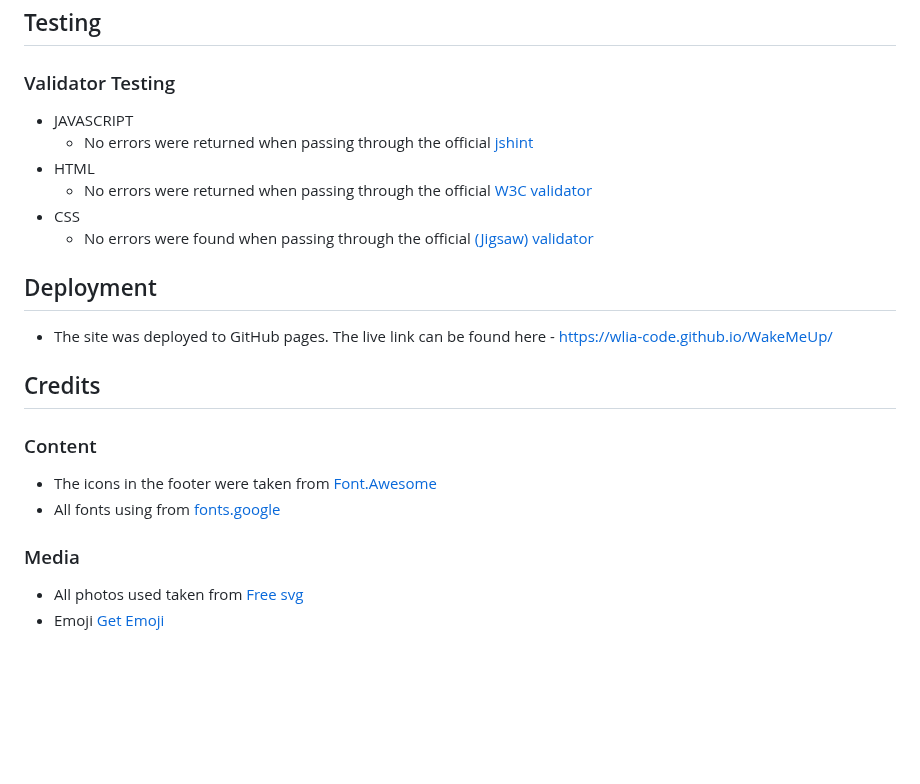
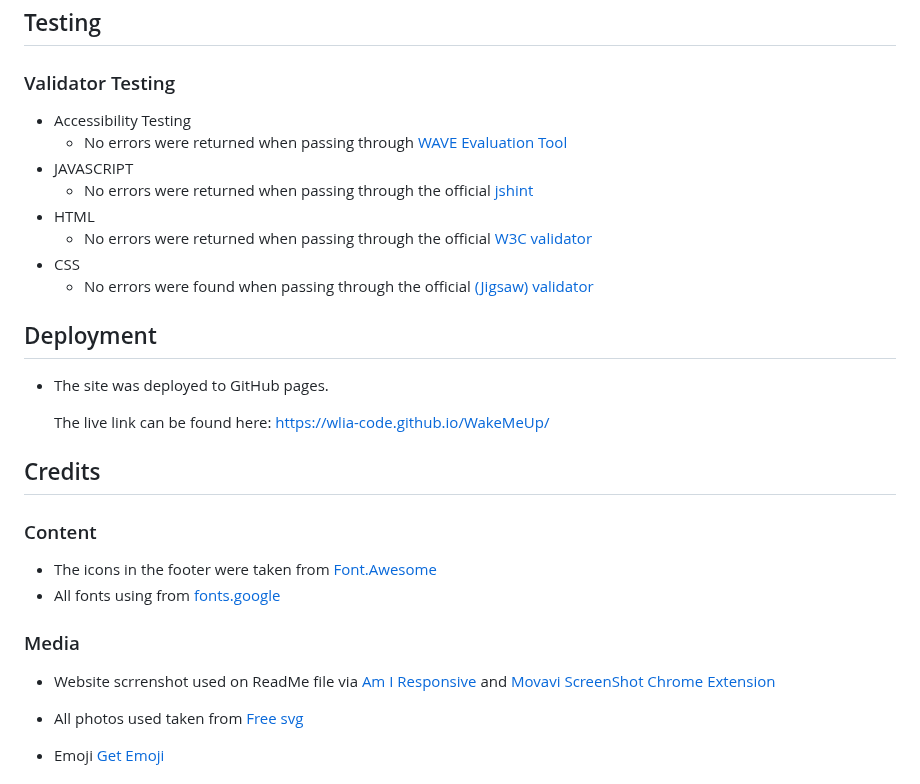
Before and after one commit to wlia-code/WakeMeUp, a Markdown page: README.md, the part around the change. GitHub-like rendering; blank space fills up the shorter version.

Commit message:
add all Credits to readme file

```diff
--- a/README.md
+++ b/README.md
@@ -54,6 +54,8 @@ The purpose of this website is to provide an engaging memory matching game that
 
 ### Validator Testing
 
+- Accessibility Testing
+  - No errors were returned when passing through  [WAVE Evaluation Tool](https://wave.webaim.org/)
 - JAVASCRIPT
   - No errors were returned when passing through the official [jshint](https://jshint.com/)
 - HTML
@@ -64,7 +66,8 @@ The purpose of this website is to provide an engaging memory matching game that
 ## Deployment
 
 - The site was deployed to GitHub pages.
-  The live link can be found here - https://wlia-code.github.io/WakeMeUp/
+
+  The live link can be found here: https://wlia-code.github.io/WakeMeUp/
 
 ## Credits
 
@@ -74,6 +77,9 @@ The purpose of this website is to provide an engaging memory matching game that
 - All fonts using from [fonts.google](https://fonts.google.com)
 
 ### Media
+- Website scrrenshot used on ReadMe file via [Am I Responsive](https://ui.dev/amiresponsive)
+ and
+  [Movavi ScreenShot Chrome Extension](https://www.screencapture.com/)
 
 - All photos used taken from [Free svg](https://freesvg.org/)
 - Emoji [Get Emoji](https://getemoji.com/)
```
